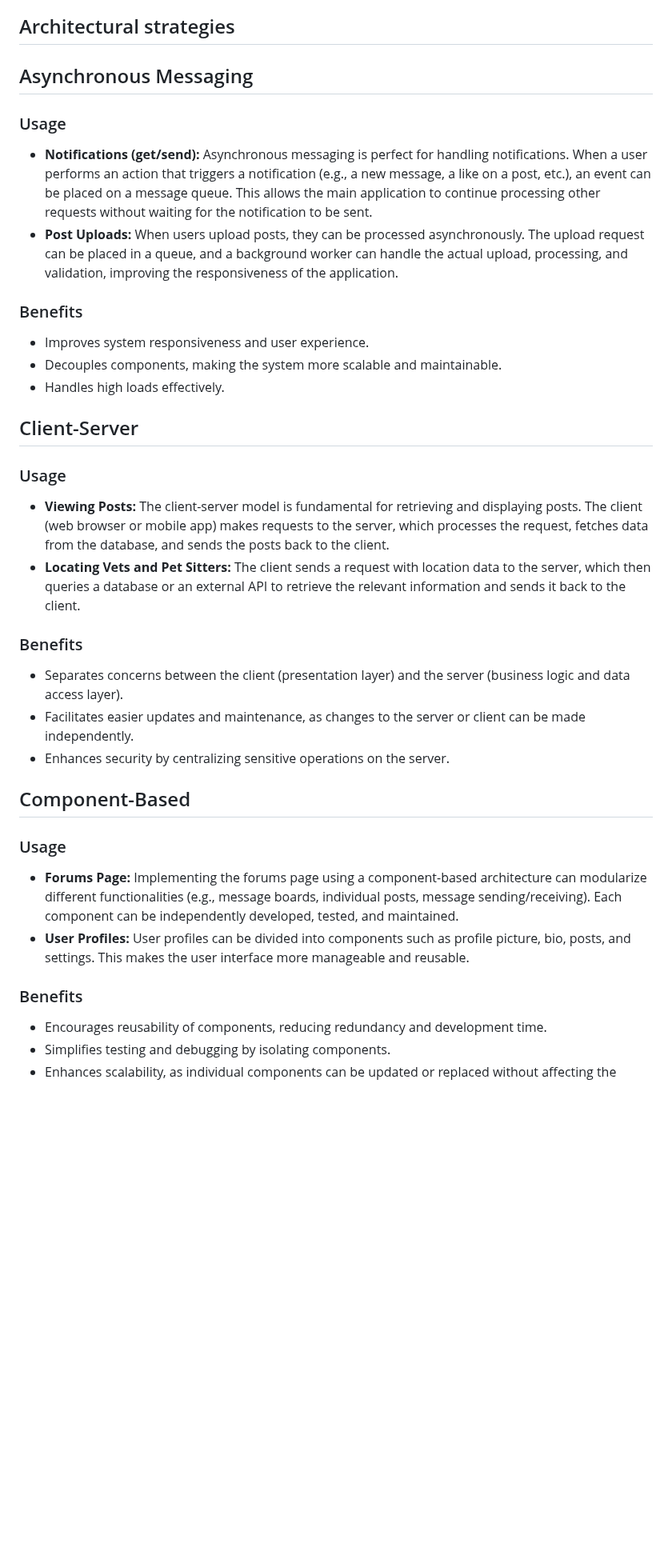
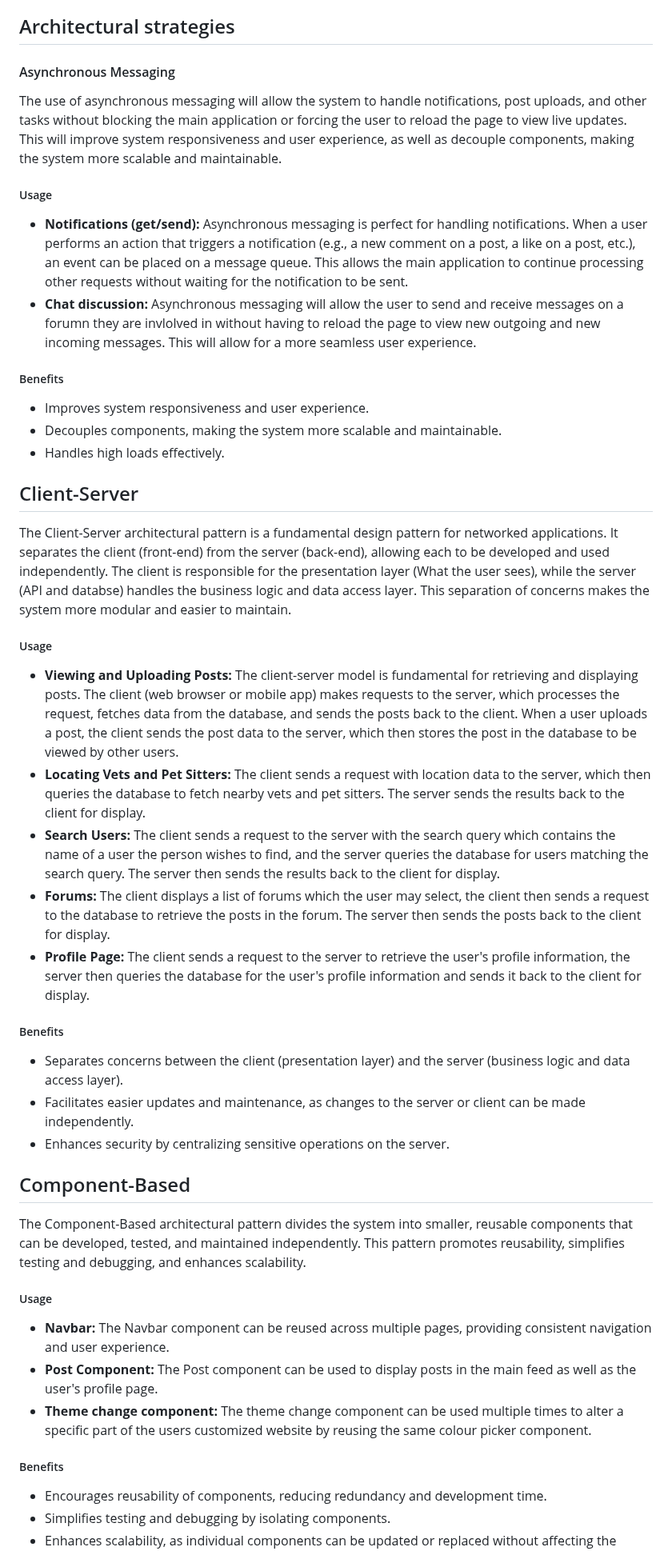
Before and after one commit to COS301-SE-2024/TailWaggr, a Markdown page: docs/architecture.md, the part around the change. Shown at 80% size. Drawn GitHub-style; blank space fills up the shorter version.

Commit message:
Editted the Architectural strategies section

```diff
--- a/docs/architecture.md
+++ b/docs/architecture.md
@@ -3,32 +3,40 @@
 We have opted to design based on our quality requirements. This strategy will ensure that the project upholds our quality requirements throughout its development and, by extent, always meets the needs of the client, naturally leading to their satisfaction. This also ensures that the client’s needs are always prioritised, rather than developing according to what’s easiest for the system or the like
 
 ## Architectural strategies
-## Asynchronous Messaging
-### Usage
-- **Notifications (get/send):** Asynchronous messaging is perfect for handling notifications. When a user performs an action that triggers a notification (e.g., a new message, a like on a post, etc.), an event can be placed on a message queue. This allows the main application to continue processing other requests without waiting for the notification to be sent.
-- **Post Uploads:** When users upload posts, they can be processed asynchronously. The upload request can be placed in a queue, and a background worker can handle the actual upload, processing, and validation, improving the responsiveness of the application.
+#### Asynchronous Messaging
+The use of asynchronous messaging will allow the system to handle notifications, post uploads, and other tasks without blocking the main application or forcing the user to reload the page to view live updates. This will improve system responsiveness and user experience, as well as decouple components, making the system more scalable and maintainable.
+##### Usage
+- **Notifications (get/send):** Asynchronous messaging is perfect for handling notifications. When a user performs an action that triggers a notification (e.g., a new comment on a post, a like on a post, etc.), an event can be placed on a message queue. This allows the main application to continue processing other requests without waiting for the notification to be sent.
+- **Chat discussion:** Asynchronous messaging will allow the user to send and receive messages on a forumn they are invlolved in without having to reload the page to view new outgoing and new incoming messages. This will allow for a more seamless user experience.
 
-### Benefits
+##### Benefits
 - Improves system responsiveness and user experience.
 - Decouples components, making the system more scalable and maintainable.
 - Handles high loads effectively.
 
 ## Client-Server
-### Usage
-- **Viewing Posts:** The client-server model is fundamental for retrieving and displaying posts. The client (web browser or mobile app) makes requests to the server, which processes the request, fetches data from the database, and sends the posts back to the client.
-- **Locating Vets and Pet Sitters:** The client sends a request with location data to the server, which then queries a database or an external API to retrieve the relevant information and sends it back to the client.
+The Client-Server architectural pattern is a fundamental design pattern for networked applications. It separates the client (front-end) from the server (back-end), allowing each to be developed and used independently. The client is responsible for the presentation layer (What the user sees), while the server (API and databse) handles the business logic and data access layer. This separation of concerns makes the system more modular and easier to maintain.
+##### Usage
+- **Viewing and Uploading Posts:** The client-server model is fundamental for retrieving and displaying posts. The client (web browser or mobile app) makes requests to the server, which processes the request, fetches data from the database, and sends the posts back to the client.
+When a user uploads a post, the client sends the post data to the server, which then stores the post in the database to be viewed by other users.
+- **Locating Vets and Pet Sitters:** The client sends a request with location data to the server, which then queries the database to fetch nearby vets and pet sitters. The server sends the results back to the client for display.
+- **Search Users:** The client sends a request to the server with the search query which contains the name of a user the person wishes to find, and the server queries the database for users matching the search query. The server then sends the results back to the client for display.
+- **Forums:** The client displays a list of forums which the user may select, the client then sends a request to the database to retrieve the posts in the forum. The server then sends the posts back to the client for display.
+- **Profile Page:** The client sends a request to the server to retrieve the user's profile information, the server then queries the database for the user's profile information and sends it back to the client for display.
 
-### Benefits
+##### Benefits
 - Separates concerns between the client (presentation layer) and the server (business logic and data access layer).
 - Facilitates easier updates and maintenance, as changes to the server or client can be made independently.
 - Enhances security by centralizing sensitive operations on the server.
 
 ## Component-Based
-### Usage
-- **Forums Page:** Implementing the forums page using a component-based architecture can modularize different functionalities (e.g., message boards, individual posts, message sending/receiving). Each component can be independently developed, tested, and maintained.
-- **User Profiles:** User profiles can be divided into components such as profile picture, bio, posts, and settings. This makes the user interface more manageable and reusable.
+The Component-Based architectural pattern divides the system into smaller, reusable components that can be developed, tested, and maintained independently. This pattern promotes reusability, simplifies testing and debugging, and enhances scalability.
+##### Usage
+- **Navbar:** The Navbar component can be reused across multiple pages, providing consistent navigation and user experience.
+- **Post Component:** The Post component can be used to display posts in the main feed as well as the user's profile page.
+- **Theme change component:** The theme change component can be used multiple times to alter a specific part of the users customized website by reusing the same colour picker component.
 
-### Benefits
+##### Benefits
 - Encourages reusability of components, reducing redundancy and development time.
 - Simplifies testing and debugging by isolating components.
 - Enhances scalability, as individual components can be updated or replaced without affecting the entire system.
```
